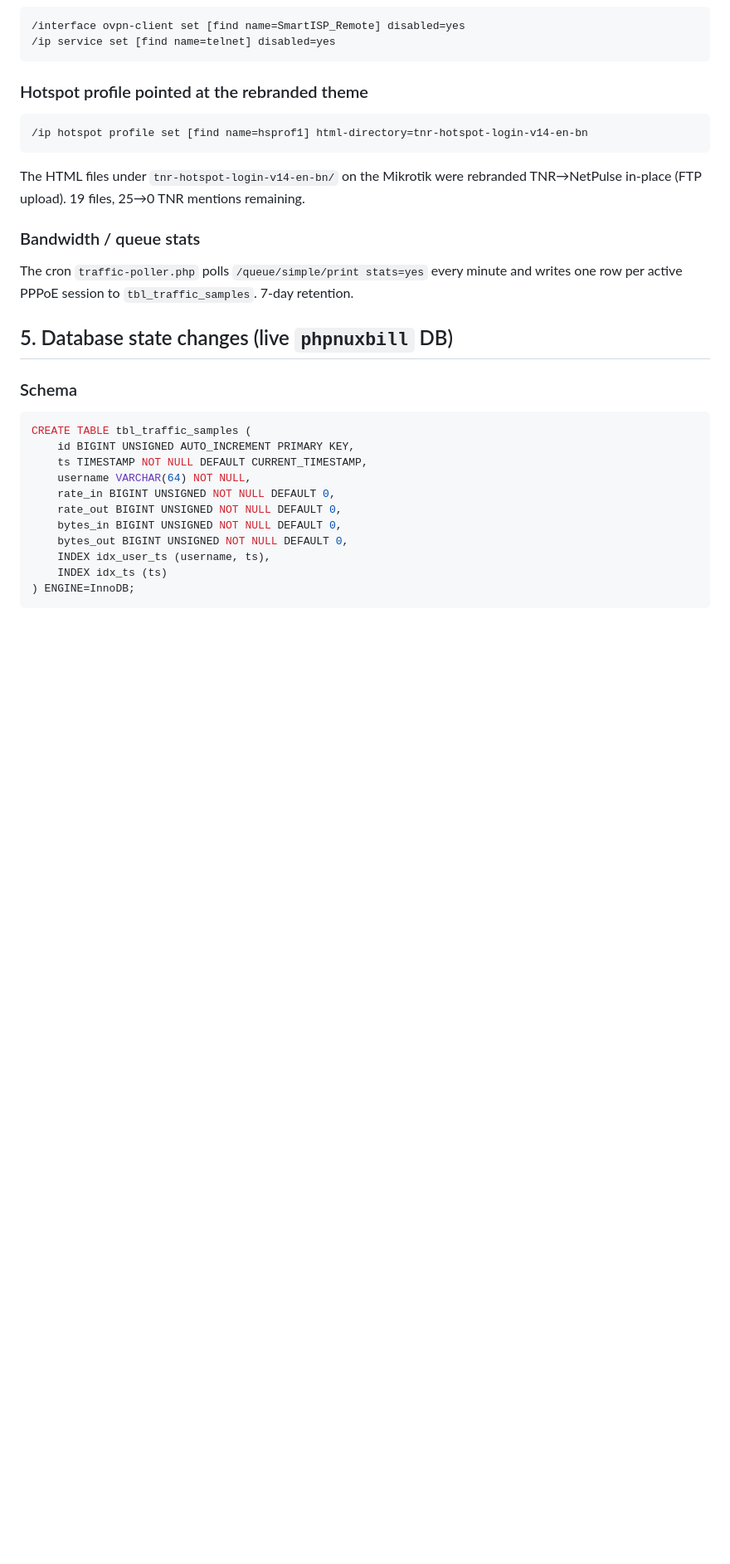
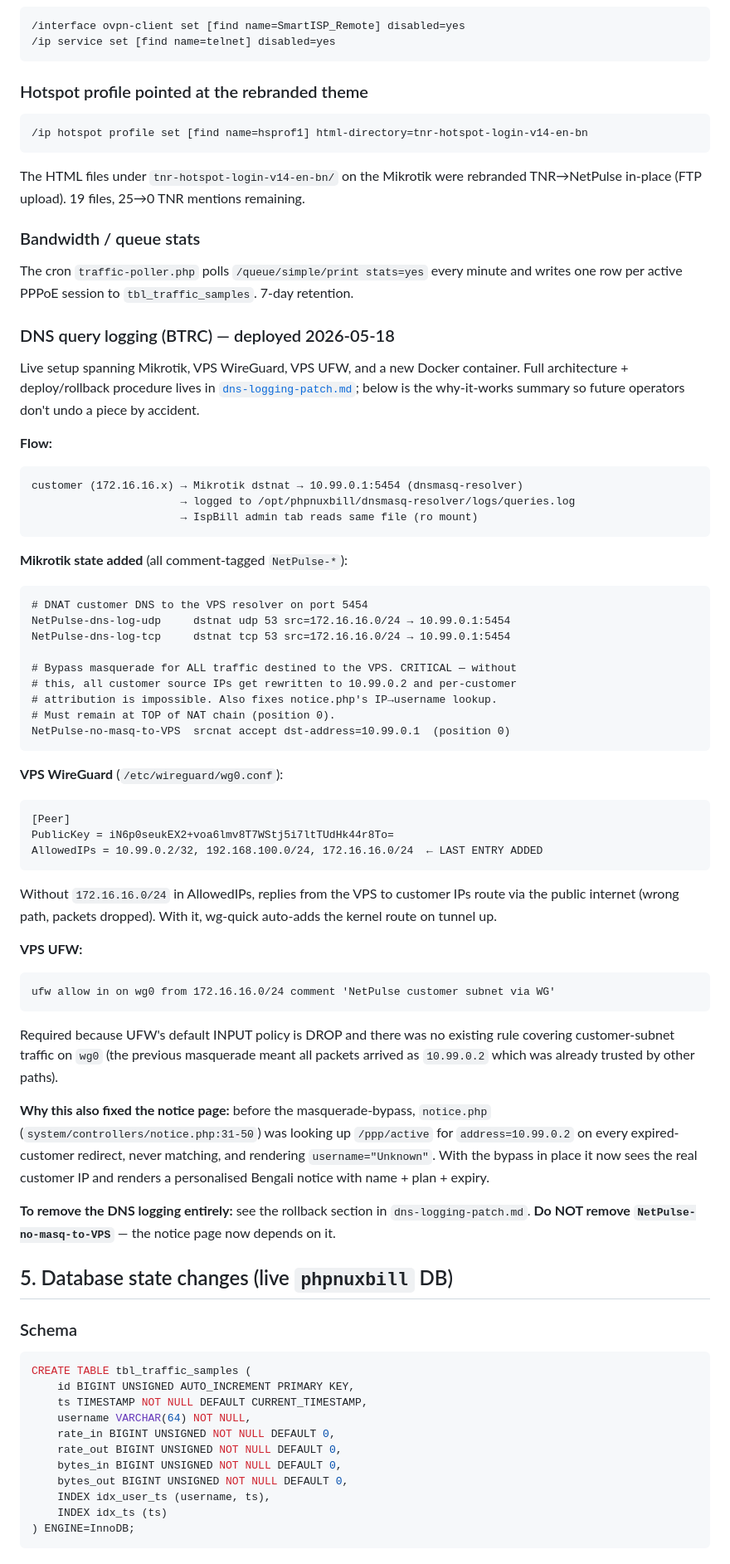
Before and after one commit to mahfuzcmt/IspBill, a Markdown page: docs/RUNBOOK.md, the part around the change. Shown at 83% size. Drawn GitHub-style; blank space fills up the shorter version.

Commit message:
RUNBOOK: document DNS-logging deploy (Mikrotik + WG + UFW)
Captures the four cross-cutting changes that went live during the
DNS-logging deploy, with emphasis on the masquerade-bypass rule
which also (incidentally) fixed notice.php's IP→username lookup.
Marks NetPulse-no-masq-to-VPS as load-bearing for the notice page
so a future operator doesn't tear it down with the DNS logging.

Co-Authored-By: Claude Opus 4.7 <noreply@anthropic.com>

````diff
--- a/docs/RUNBOOK.md
+++ b/docs/RUNBOOK.md
@@ -176,6 +176,63 @@ The HTML files under `tnr-hotspot-login-v14-en-bn/` on the Mikrotik were rebrand
 ### Bandwidth / queue stats
 The cron `traffic-poller.php` polls `/queue/simple/print stats=yes` every minute and writes one row per active PPPoE session to `tbl_traffic_samples`. 7-day retention.
 
+### DNS query logging (BTRC) — deployed 2026-05-18
+
+Live setup spanning Mikrotik, VPS WireGuard, VPS UFW, and a new Docker
+container. Full architecture + deploy/rollback procedure lives in
+[`dns-logging-patch.md`](./dns-logging-patch.md); below is the
+why-it-works summary so future operators don't undo a piece by accident.
+
+**Flow:**
+```
+customer (172.16.16.x) → Mikrotik dstnat → 10.99.0.1:5454 (dnsmasq-resolver)
+                       → logged to /opt/phpnuxbill/dnsmasq-resolver/logs/queries.log
+                       → IspBill admin tab reads same file (ro mount)
+```
+
+**Mikrotik state added** (all comment-tagged `NetPulse-*`):
+```
+# DNAT customer DNS to the VPS resolver on port 5454
+NetPulse-dns-log-udp     dstnat udp 53 src=172.16.16.0/24 → 10.99.0.1:5454
+NetPulse-dns-log-tcp     dstnat tcp 53 src=172.16.16.0/24 → 10.99.0.1:5454
+
+# Bypass masquerade for ALL traffic destined to the VPS. CRITICAL — without
+# this, all customer source IPs get rewritten to 10.99.0.2 and per-customer
+# attribution is impossible. Also fixes notice.php's IP→username lookup.
+# Must remain at TOP of NAT chain (position 0).
+NetPulse-no-masq-to-VPS  srcnat accept dst-address=10.99.0.1  (position 0)
+```
+
+**VPS WireGuard** (`/etc/wireguard/wg0.conf`):
+```
+[Peer]
+PublicKey = iN6p0seukEX2+voa6lmv8T7WStj5i7ltTUdHk44r8To=
+AllowedIPs = 10.99.0.2/32, 192.168.100.0/24, 172.16.16.0/24  ← LAST ENTRY ADDED
+```
+Without `172.16.16.0/24` in AllowedIPs, replies from the VPS to customer
+IPs route via the public internet (wrong path, packets dropped). With
+it, wg-quick auto-adds the kernel route on tunnel up.
+
+**VPS UFW:**
+```
+ufw allow in on wg0 from 172.16.16.0/24 comment 'NetPulse customer subnet via WG'
+```
+Required because UFW's default INPUT policy is DROP and there was no
+existing rule covering customer-subnet traffic on `wg0` (the previous
+masquerade meant all packets arrived as `10.99.0.2` which was already
+trusted by other paths).
+
+**Why this also fixed the notice page:** before the masquerade-bypass,
+`notice.php` (`system/controllers/notice.php:31-50`) was looking up
+`/ppp/active` for `address=10.99.0.2` on every expired-customer
+redirect, never matching, and rendering `username="Unknown"`. With the
+bypass in place it now sees the real customer IP and renders a
+personalised Bengali notice with name + plan + expiry.
+
+**To remove the DNS logging entirely:** see the rollback section in
+`dns-logging-patch.md`. **Do NOT remove `NetPulse-no-masq-to-VPS`** —
+the notice page now depends on it.
+
 ## 5. Database state changes (live `phpnuxbill` DB)
 
 ### Schema
````
